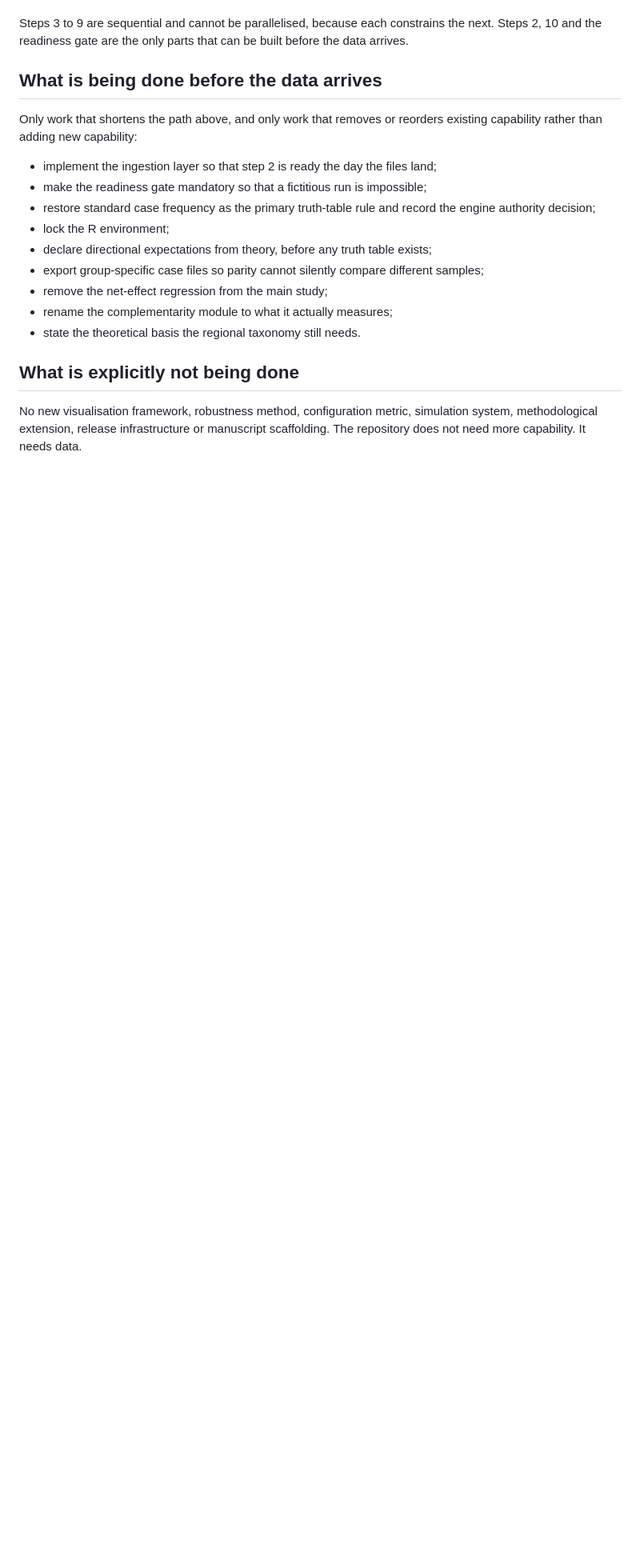
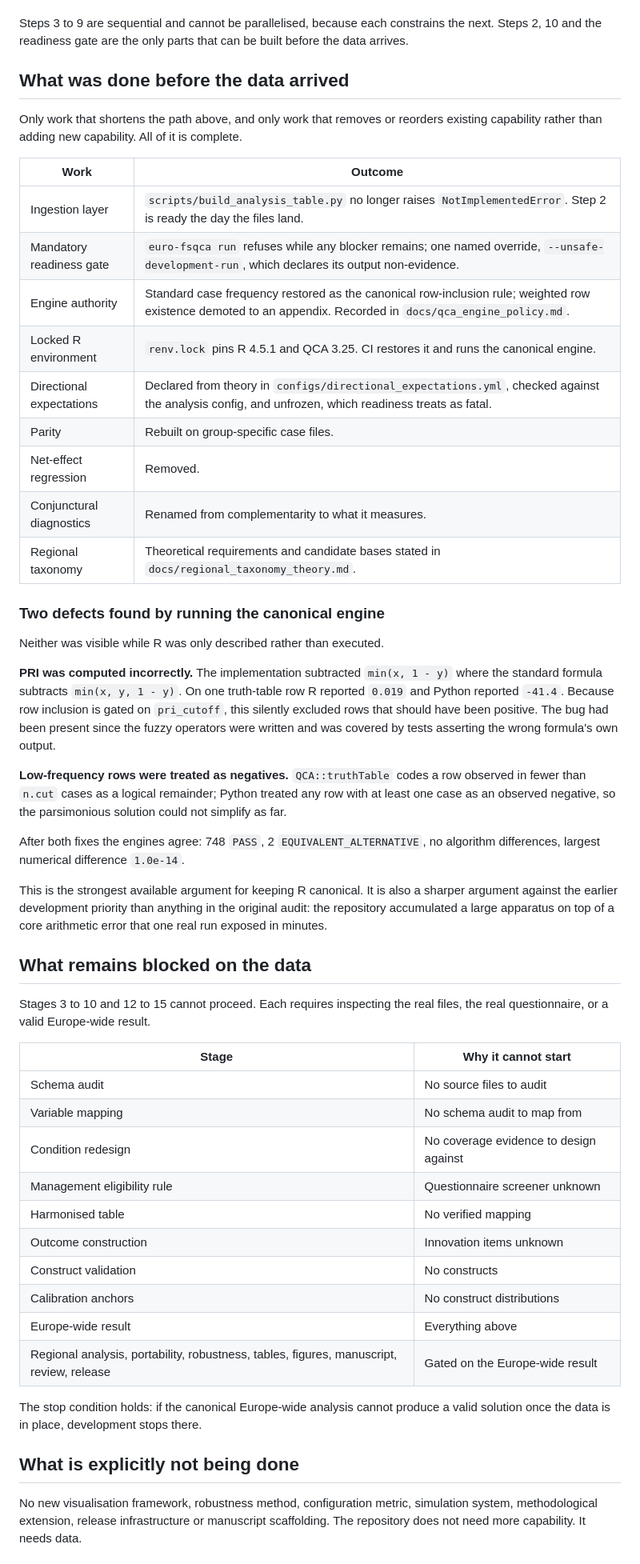
Before and after one commit to DiogoRibeiro7/europe-fsqca-innovation, a Markdown page: docs/empirical_recovery_plan.md, the part around the change. Shown at 80% size. Rendered like a GitHub page; blank space fills up the shorter version.

Commit message:
Record what the pre-data recovery work achieved and what remains blocked
Every item executable without the WBES files is complete: ingestion, the
mandatory readiness gate, the engine authority decision, the locked R
environment, directional expectations, parity on group-specific case files,
removal of the regression, the conjunctural diagnostics rename, and the
taxonomy theory requirements.

Records the two defects that running the canonical engine exposed. PRI
subtracted the wrong term and had been wrong since the fuzzy operators were
written, covered by tests asserting the wrong formula's own output. Rows below
n.cut were treated as negatives rather than remainders. Both were invisible
while R was described rather than executed, and both changed reported
solutions.

Lists the stages that remain blocked and why, and restates the stop condition.

```diff
--- a/docs/empirical_recovery_plan.md
+++ b/docs/empirical_recovery_plan.md
@@ -121,22 +121,67 @@ Steps 3 to 9 are sequential and cannot be parallelised, because each constrains
 the next. Steps 2, 10 and the readiness gate are the only parts that can be
 built before the data arrives.
 
-## What is being done before the data arrives
+## What was done before the data arrived
 
-Only work that shortens the path above, and only work that removes or
-reorders existing capability rather than adding new capability:
+Only work that shortens the path above, and only work that removes or reorders
+existing capability rather than adding new capability. All of it is complete.
 
-- implement the ingestion layer so that step 2 is ready the day the files land;
-- make the readiness gate mandatory so that a fictitious run is impossible;
-- restore standard case frequency as the primary truth-table rule and record the
-  engine authority decision;
-- lock the R environment;
-- declare directional expectations from theory, before any truth table exists;
-- export group-specific case files so parity cannot silently compare different
-  samples;
-- remove the net-effect regression from the main study;
-- rename the complementarity module to what it actually measures;
-- state the theoretical basis the regional taxonomy still needs.
+| Work | Outcome |
+| --- | --- |
+| Ingestion layer | `scripts/build_analysis_table.py` no longer raises `NotImplementedError`. Step 2 is ready the day the files land. |
+| Mandatory readiness gate | `euro-fsqca run` refuses while any blocker remains; one named override, `--unsafe-development-run`, which declares its output non-evidence. |
+| Engine authority | Standard case frequency restored as the canonical row-inclusion rule; weighted row existence demoted to an appendix. Recorded in `docs/qca_engine_policy.md`. |
+| Locked R environment | `renv.lock` pins R 4.5.1 and QCA 3.25. CI restores it and runs the canonical engine. |
+| Directional expectations | Declared from theory in `configs/directional_expectations.yml`, checked against the analysis config, and unfrozen, which readiness treats as fatal. |
+| Parity | Rebuilt on group-specific case files. |
+| Net-effect regression | Removed. |
+| Conjunctural diagnostics | Renamed from complementarity to what it measures. |
+| Regional taxonomy | Theoretical requirements and candidate bases stated in `docs/regional_taxonomy_theory.md`. |
+
+### Two defects found by running the canonical engine
+
+Neither was visible while R was only described rather than executed.
+
+**PRI was computed incorrectly.** The implementation subtracted `min(x, 1 - y)`
+where the standard formula subtracts `min(x, y, 1 - y)`. On one truth-table row
+R reported `0.019` and Python reported `-41.4`. Because row inclusion is gated
+on `pri_cutoff`, this silently excluded rows that should have been positive.
+The bug had been present since the fuzzy operators were written and was covered
+by tests asserting the wrong formula's own output.
+
+**Low-frequency rows were treated as negatives.** `QCA::truthTable` codes a row
+observed in fewer than `n.cut` cases as a logical remainder; Python treated any
+row with at least one case as an observed negative, so the parsimonious solution
+could not simplify as far.
+
+After both fixes the engines agree: 748 `PASS`, 2 `EQUIVALENT_ALTERNATIVE`, no
+algorithm differences, largest numerical difference `1.0e-14`.
+
+This is the strongest available argument for keeping R canonical. It is also a
+sharper argument against the earlier development priority than anything in the
+original audit: the repository accumulated a large apparatus on top of a core
+arithmetic error that one real run exposed in minutes.
+
+## What remains blocked on the data
+
+Stages 3 to 10 and 12 to 15 cannot proceed. Each requires inspecting the real
+files, the real questionnaire, or a valid Europe-wide result.
+
+| Stage | Why it cannot start |
+| --- | --- |
+| Schema audit | No source files to audit |
+| Variable mapping | No schema audit to map from |
+| Condition redesign | No coverage evidence to design against |
+| Management eligibility rule | Questionnaire screener unknown |
+| Harmonised table | No verified mapping |
+| Outcome construction | Innovation items unknown |
+| Construct validation | No constructs |
+| Calibration anchors | No construct distributions |
+| Europe-wide result | Everything above |
+| Regional analysis, portability, robustness, tables, figures, manuscript, review, release | Gated on the Europe-wide result |
+
+The stop condition holds: if the canonical Europe-wide analysis cannot produce
+a valid solution once the data is in place, development stops there.
 
 ## What is explicitly not being done
 
```
